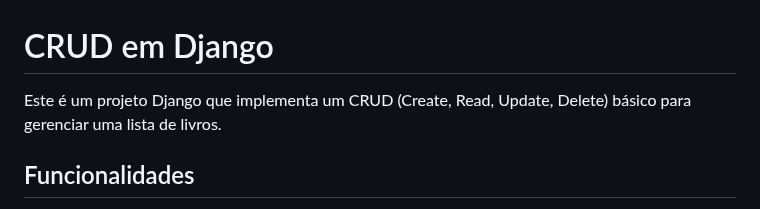
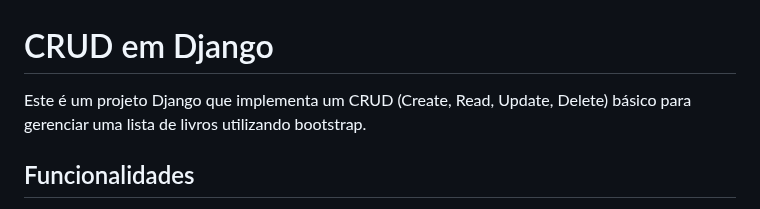
Before and after one commit to Mnz19/Django-crud, a Markdown page: README.md, the part around the change. GitHub-like rendering.

```diff
--- a/README.md
+++ b/README.md
@@ -1,6 +1,6 @@
 # CRUD em Django
 
-Este é um projeto Django que implementa um CRUD (Create, Read, Update, Delete) básico para gerenciar uma lista de livros.
+Este é um projeto Django que implementa um CRUD (Create, Read, Update, Delete) básico para gerenciar uma lista de livros utilizando bootstrap.
 
 ## Funcionalidades
 
```
